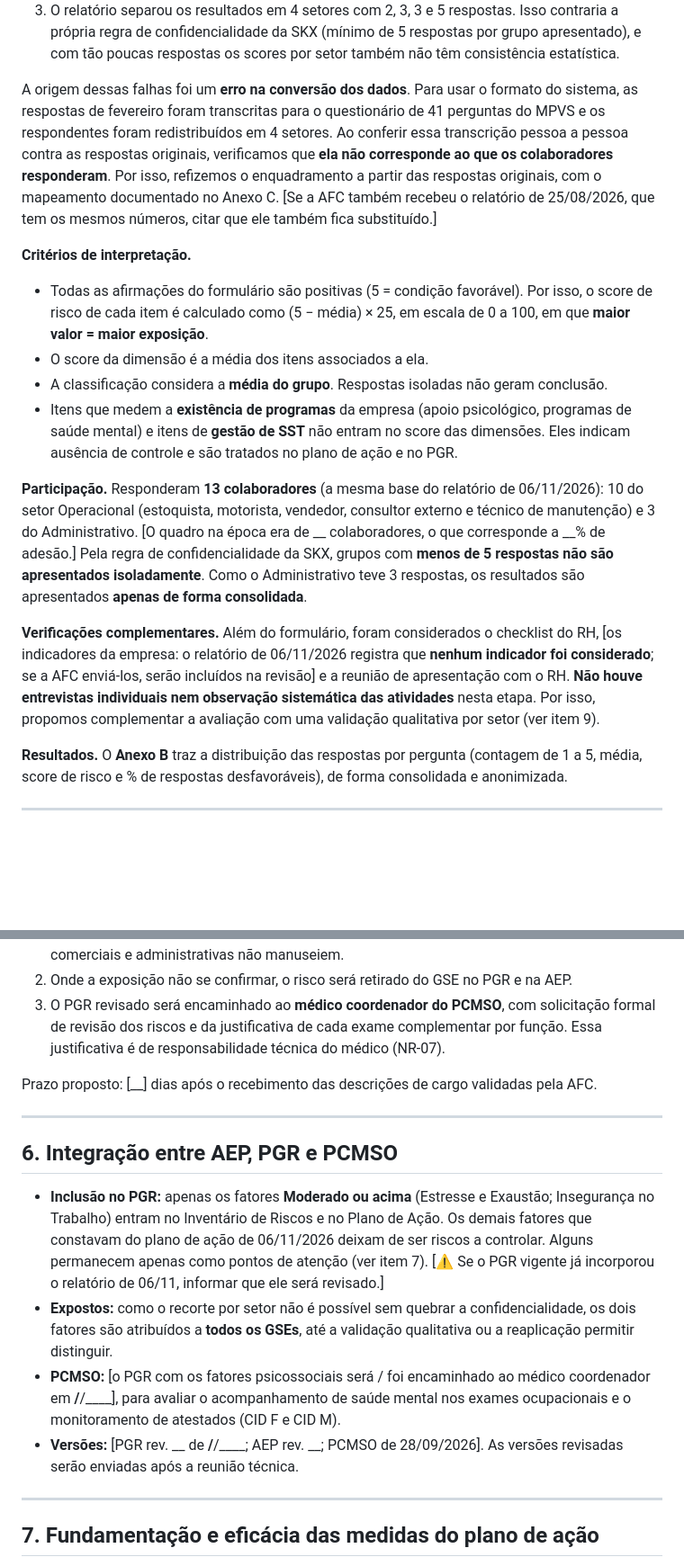
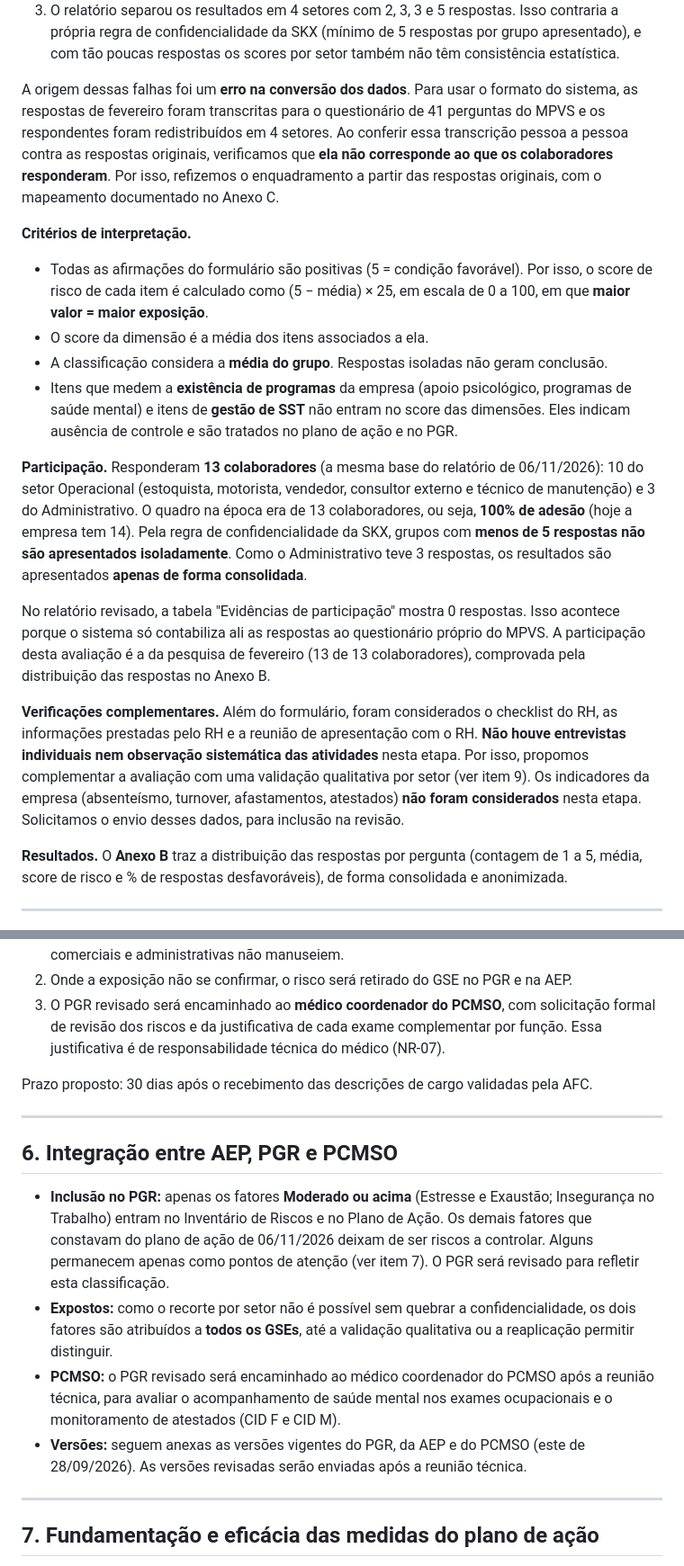
Before and after one commit to marcospaulovelasquesskx-stack/git-hub, a Markdown page: entregas/resposta-esclarecimentos-AFC.md, 2 parts joined by grey strips. Shown at 90% size. Rendered like a GitHub page; blank space fills up the shorter version.

```diff
--- a/entregas/resposta-esclarecimentos-AFC.md
+++ b/entregas/resposta-esclarecimentos-AFC.md
@@ -44,7 +44,7 @@ As respostas seguem escala de 1 (Nunca) a 5 (Sempre). Há também uma pergunta d
 2. O relatório atribuiu pontuação às dimensões Exigências Emocionais e Sentido do Trabalho, que o formulário de fevereiro não mede.
 3. O relatório separou os resultados em 4 setores com 2, 3, 3 e 5 respostas. Isso contraria a própria regra de confidencialidade da SKX (mínimo de 5 respostas por grupo apresentado), e com tão poucas respostas os scores por setor também não têm consistência estatística.
 
-A origem dessas falhas foi um **erro na conversão dos dados**. Para usar o formato do sistema, as respostas de fevereiro foram transcritas para o questionário de 41 perguntas do MPVS e os respondentes foram redistribuídos em 4 setores. Ao conferir essa transcrição pessoa a pessoa contra as respostas originais, verificamos que **ela não corresponde ao que os colaboradores responderam**. Por isso, refizemos o enquadramento a partir das respostas originais, com o mapeamento documentado no Anexo C. [Se a AFC também recebeu o relatório de 25/08/2026, que tem os mesmos números, citar que ele também fica substituído.]
+A origem dessas falhas foi um **erro na conversão dos dados**. Para usar o formato do sistema, as respostas de fevereiro foram transcritas para o questionário de 41 perguntas do MPVS e os respondentes foram redistribuídos em 4 setores. Ao conferir essa transcrição pessoa a pessoa contra as respostas originais, verificamos que **ela não corresponde ao que os colaboradores responderam**. Por isso, refizemos o enquadramento a partir das respostas originais, com o mapeamento documentado no Anexo C.
 
 **Critérios de interpretação.**
 - Todas as afirmações do formulário são positivas (5 = condição favorável). Por isso, o score de risco de cada item é calculado como (5 − média) × 25, em escala de 0 a 100, em que **maior valor = maior exposição**.
@@ -52,9 +52,11 @@ A origem dessas falhas foi um **erro na conversão dos dados**. Para usar o form
 - A classificação considera a **média do grupo**. Respostas isoladas não geram conclusão.
 - Itens que medem a **existência de programas** da empresa (apoio psicológico, programas de saúde mental) e itens de **gestão de SST** não entram no score das dimensões. Eles indicam ausência de controle e são tratados no plano de ação e no PGR.
 
-**Participação.** Responderam **13 colaboradores** (a mesma base do relatório de 06/11/2026): 10 do setor Operacional (estoquista, motorista, vendedor, consultor externo e técnico de manutenção) e 3 do Administrativo. [O quadro na época era de __ colaboradores, o que corresponde a __% de adesão.] Pela regra de confidencialidade da SKX, grupos com **menos de 5 respostas não são apresentados isoladamente**. Como o Administrativo teve 3 respostas, os resultados são apresentados **apenas de forma consolidada**.
+**Participação.** Responderam **13 colaboradores** (a mesma base do relatório de 06/11/2026): 10 do setor Operacional (estoquista, motorista, vendedor, consultor externo e técnico de manutenção) e 3 do Administrativo. O quadro na época era de 13 colaboradores, ou seja, **100% de adesão** (hoje a empresa tem 14). Pela regra de confidencialidade da SKX, grupos com **menos de 5 respostas não são apresentados isoladamente**. Como o Administrativo teve 3 respostas, os resultados são apresentados **apenas de forma consolidada**.
 
-**Verificações complementares.** Além do formulário, foram considerados o checklist do RH, [os indicadores da empresa: o relatório de 06/11/2026 registra que **nenhum indicador foi considerado**; se a AFC enviá-los, serão incluídos na revisão] e a reunião de apresentação com o RH. **Não houve entrevistas individuais nem observação sistemática das atividades** nesta etapa. Por isso, propomos complementar a avaliação com uma validação qualitativa por setor (ver item 9).
+No relatório revisado, a tabela "Evidências de participação" mostra 0 respostas. Isso acontece porque o sistema só contabiliza ali as respostas ao questionário próprio do MPVS. A participação desta avaliação é a da pesquisa de fevereiro (13 de 13 colaboradores), comprovada pela distribuição das respostas no Anexo B.
+
+**Verificações complementares.** Além do formulário, foram considerados o checklist do RH, as informações prestadas pelo RH e a reunião de apresentação com o RH. **Não houve entrevistas individuais nem observação sistemática das atividades** nesta etapa. Por isso, propomos complementar a avaliação com uma validação qualitativa por setor (ver item 9). Os indicadores da empresa (absenteísmo, turnover, afastamentos, atestados) **não foram considerados** nesta etapa. Solicitamos o envio desses dados, para inclusão na revisão.
 
 **Resultados.** O **Anexo B** traz a distribuição das respostas por pergunta (contagem de 1 a 5, média, score de risco e % de respostas desfavoráveis), de forma consolidada e anonimizada.
 
@@ -149,16 +151,16 @@ O ponto é procedente e será tratado como **revisão técnica formal**:
 2. Onde a exposição não se confirmar, o risco será retirado do GSE no PGR e na AEP.
 3. O PGR revisado será encaminhado ao **médico coordenador do PCMSO**, com solicitação formal de revisão dos riscos e da justificativa de cada exame complementar por função. Essa justificativa é de responsabilidade técnica do médico (NR-07).
 
-Prazo proposto: [__] dias após o recebimento das descrições de cargo validadas pela AFC.
+Prazo proposto: 30 dias após o recebimento das descrições de cargo validadas pela AFC.
 
 ---
 
 ## 6. Integração entre AEP, PGR e PCMSO
 
-- **Inclusão no PGR:** apenas os fatores **Moderado ou acima** (Estresse e Exaustão; Insegurança no Trabalho) entram no Inventário de Riscos e no Plano de Ação. Os demais fatores que constavam do plano de ação de 06/11/2026 deixam de ser riscos a controlar. Alguns permanecem apenas como pontos de atenção (ver item 7). [⚠️ Se o PGR vigente já incorporou o relatório de 06/11, informar que ele será revisado.]
+- **Inclusão no PGR:** apenas os fatores **Moderado ou acima** (Estresse e Exaustão; Insegurança no Trabalho) entram no Inventário de Riscos e no Plano de Ação. Os demais fatores que constavam do plano de ação de 06/11/2026 deixam de ser riscos a controlar. Alguns permanecem apenas como pontos de atenção (ver item 7). O PGR será revisado para refletir esta classificação.
 - **Expostos:** como o recorte por setor não é possível sem quebrar a confidencialidade, os dois fatores são atribuídos a **todos os GSEs**, até a validação qualitativa ou a reaplicação permitir distinguir.
-- **PCMSO:** [o PGR com os fatores psicossociais será / foi encaminhado ao médico coordenador em __/__/____], para avaliar o acompanhamento de saúde mental nos exames ocupacionais e o monitoramento de atestados (CID F e CID M).
-- **Versões:** [PGR rev. __ de __/__/____; AEP rev. __; PCMSO de 28/09/2026]. As versões revisadas serão enviadas após a reunião técnica.
+- **PCMSO:** o PGR revisado será encaminhado ao médico coordenador do PCMSO após a reunião técnica, para avaliar o acompanhamento de saúde mental nos exames ocupacionais e o monitoramento de atestados (CID F e CID M).
+- **Versões:** seguem anexas as versões vigentes do PGR, da AEP e do PCMSO (este de 28/09/2026). As versões revisadas serão enviadas após a reunião técnica.
 
 ---
 
```
Also changed, not shown: other parts of entregas/resposta-esclarecimentos-AFC.md (+6 -6 lines), entregas/resposta-AFC-versao-para-envio.md (added, +239 -0 lines).
